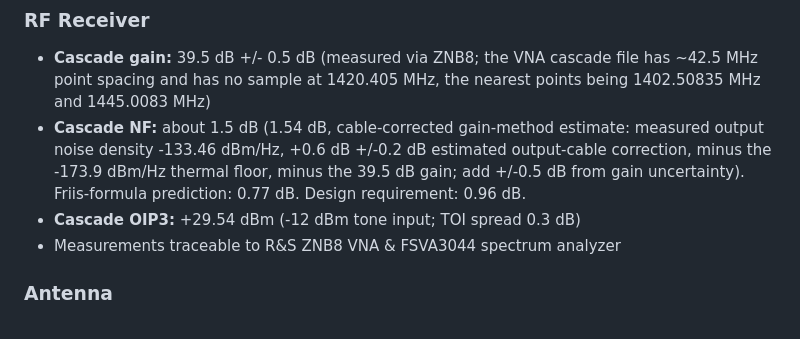
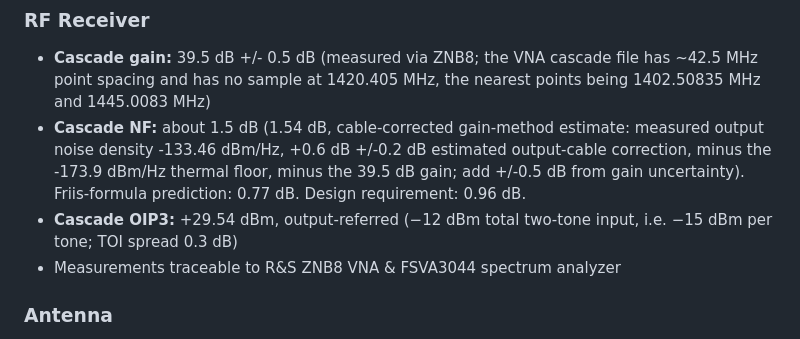
Before and after one commit to AlpGoXd/mergen-21, a Markdown page: README.md, the part around the change. Drawn GitHub-style.

Commit message:
[task 9] Define IP3 input power, tone plan, and tone-level vs VNA gains
Co-Authored-By: Claude Opus 5.5 <noreply@anthropic.com>

```diff
--- a/README.md
+++ b/README.md
@@ -70,7 +70,7 @@ Here's what the GNU Radio receiver flowgraph looks like:
 ### RF Receiver
 - **Cascade gain:** 39.5 dB +/- 0.5 dB (measured via ZNB8; the VNA cascade file has ~42.5 MHz point spacing and has no sample at 1420.405 MHz, the nearest points being 1402.50835 MHz and 1445.0083 MHz)
 - **Cascade NF:** about 1.5 dB (1.54 dB, cable-corrected gain-method estimate: measured output noise density -133.46 dBm/Hz, +0.6 dB +/-0.2 dB estimated output-cable correction, minus the -173.9 dBm/Hz thermal floor, minus the 39.5 dB gain; add +/-0.5 dB from gain uncertainty). Friis-formula prediction: 0.77 dB. Design requirement: 0.96 dB.
-- **Cascade OIP3:** +29.54 dBm (-12 dBm tone input; TOI spread 0.3 dB)
+- **Cascade OIP3:** +29.54 dBm, output-referred (−12 dBm total two-tone input, i.e. −15 dBm per tone; TOI spread 0.3 dB)
 - Measurements traceable to R&S ZNB8 VNA & FSVA3044 spectrum analyzer
 
 ### Antenna
```
Also changed, not shown: docs/lab-manual-03-measure.md (+5 -7 lines), 1 other file.
